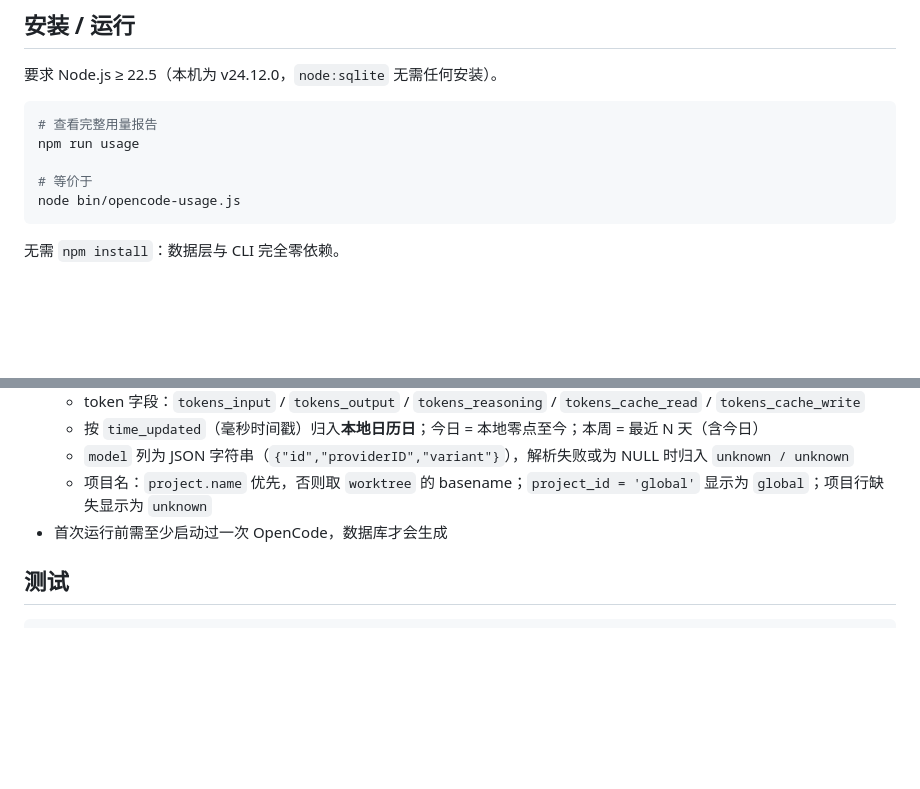
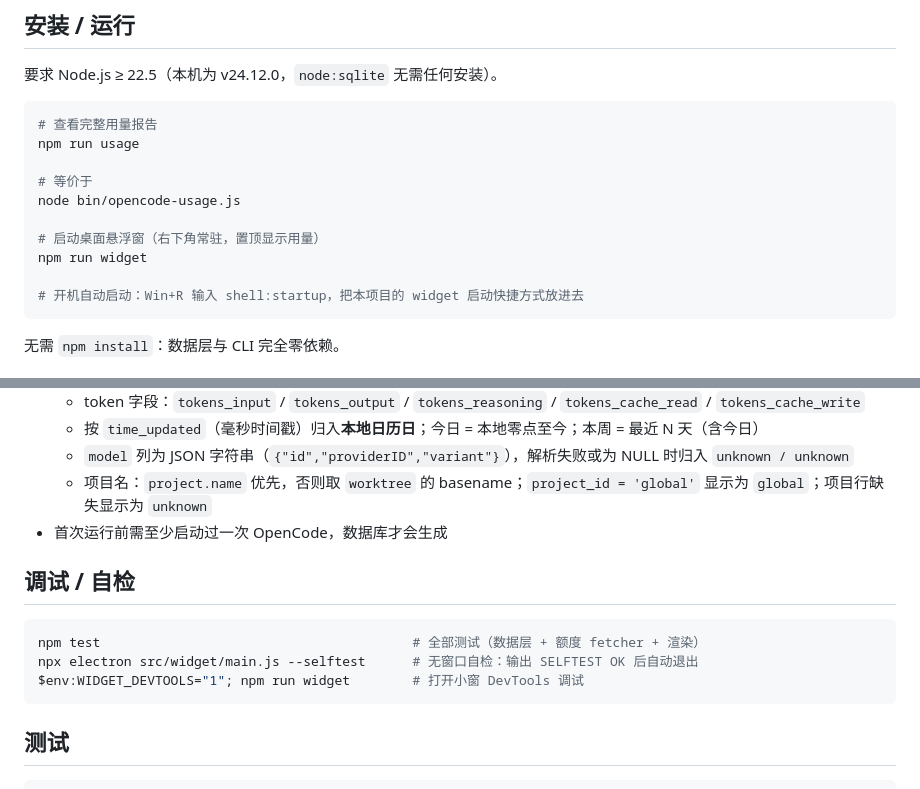
Before and after one commit to JackSirirus/opencodeTool, a Markdown page: README.md, 2 parts joined by grey strips. GitHub-like rendering; blank space fills up the shorter version.

Commit message:
docs: add widget startup, selftest/devtools debug and autostart hint to README

````diff
--- a/README.md
+++ b/README.md
@@ -17,6 +17,11 @@ npm run usage
 
 # 等价于
 node bin/opencode-usage.js
+
+# 启动桌面悬浮窗（右下角常驻，置顶显示用量）
+npm run widget
+
+# 开机自动启动：Win+R 输入 shell:startup，把本项目的 widget 启动快捷方式放进去
 ```
 
 无需 `npm install`：数据层与 CLI 完全零依赖。
@@ -141,6 +146,14 @@ npm run usage -- go                        # 等价写法
   - 项目名：`project.name` 优先，否则取 `worktree` 的 basename；`project_id = 'global'` 显示为 `global`；项目行缺失显示为 `unknown`
 - 首次运行前需至少启动过一次 OpenCode，数据库才会生成
 
+## 调试 / 自检
+
+```powershell
+npm test                                        # 全部测试（数据层 + 额度 fetcher + 渲染）
+npx electron src/widget/main.js --selftest      # 无窗口自检：输出 SELFTEST OK 后自动退出
+$env:WIDGET_DEVTOOLS="1"; npm run widget        # 打开小窗 DevTools 调试
+```
+
 ## 测试
 
 ```powershell
````
